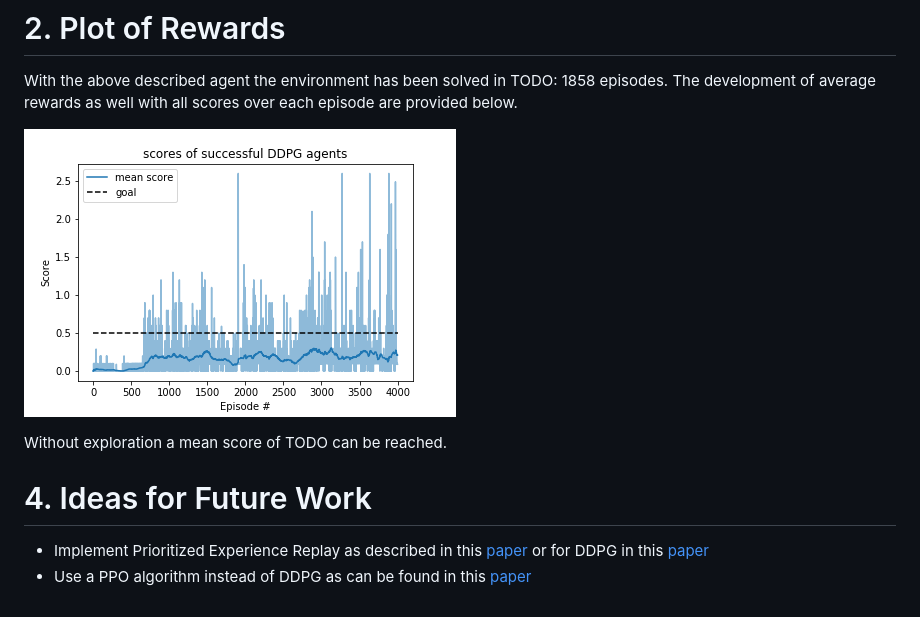
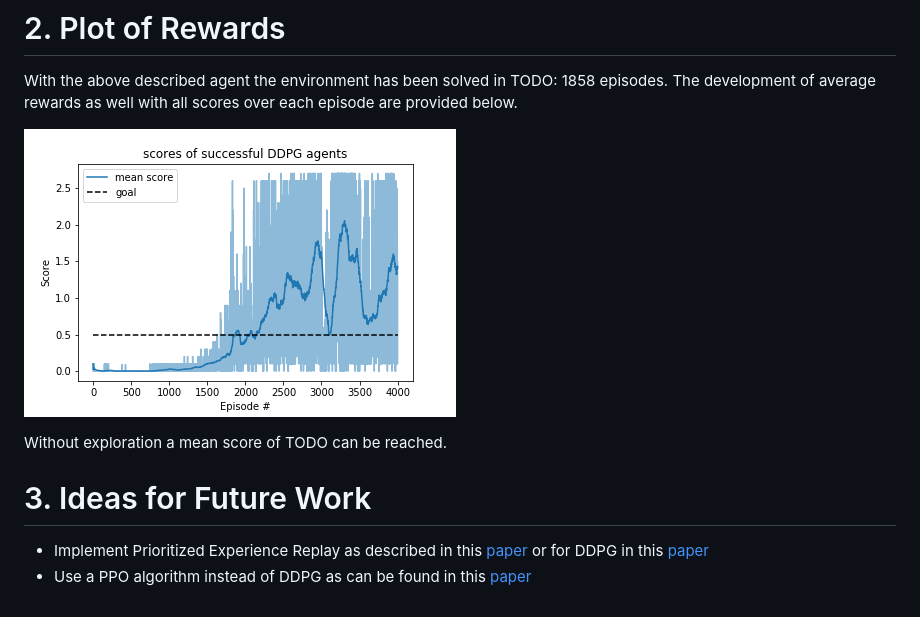
Before and after one commit to AdrianTrachte/udacity-drlnd-p3_collab-compet, a Markdown page: report.md, the part around the change. GitHub-like rendering; pictures changed too: data/MADDPG_results_report.png.

```diff
--- a/report.md
+++ b/report.md
@@ -48,6 +48,6 @@ With the above described agent the environment has been solved in TODO: 1858 epi
 
 Without exploration a mean score of TODO can be reached.
 
-# 4. Ideas for Future Work
+# 3. Ideas for Future Work
 - Implement Prioritized Experience Replay as described in this [paper](https://arxiv.org/abs/1511.05952) or for DDPG in this [paper](https://ieeexplore.ieee.org/abstract/document/8122622)
 - Use a PPO algorithm instead of DDPG as can be found in this [paper](https://arxiv.org/pdf/1707.06347.pdf)
```
Also changed, not shown: 12 other files.
